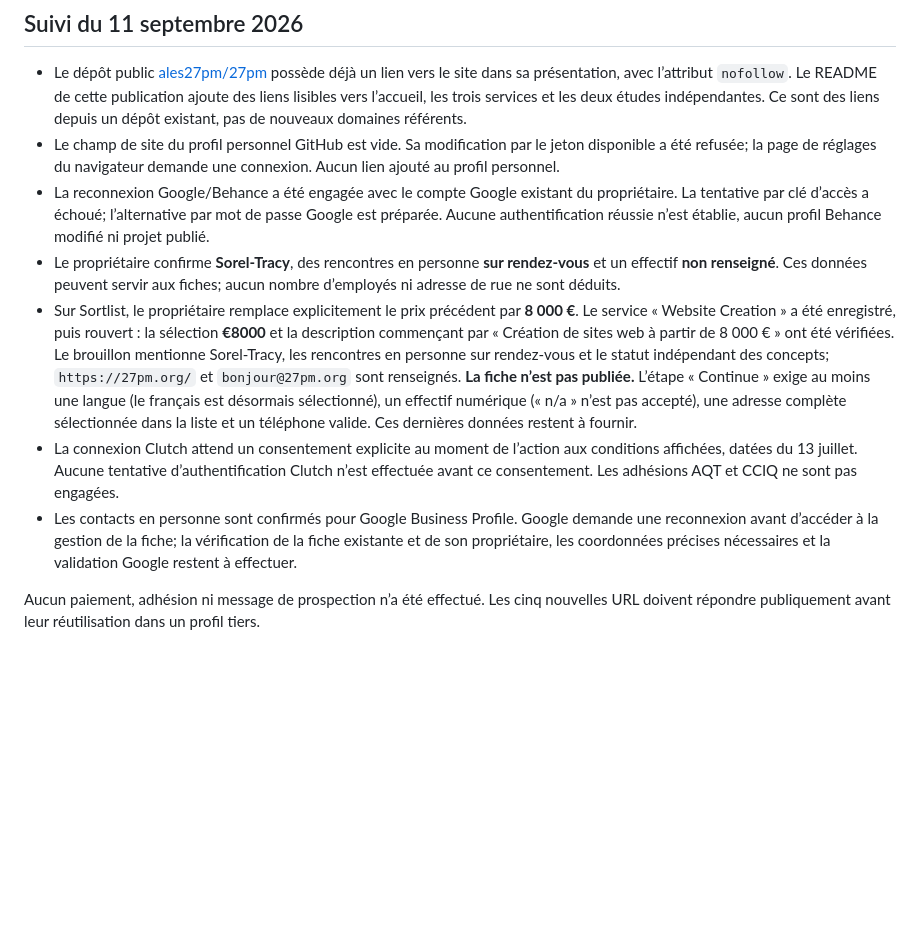
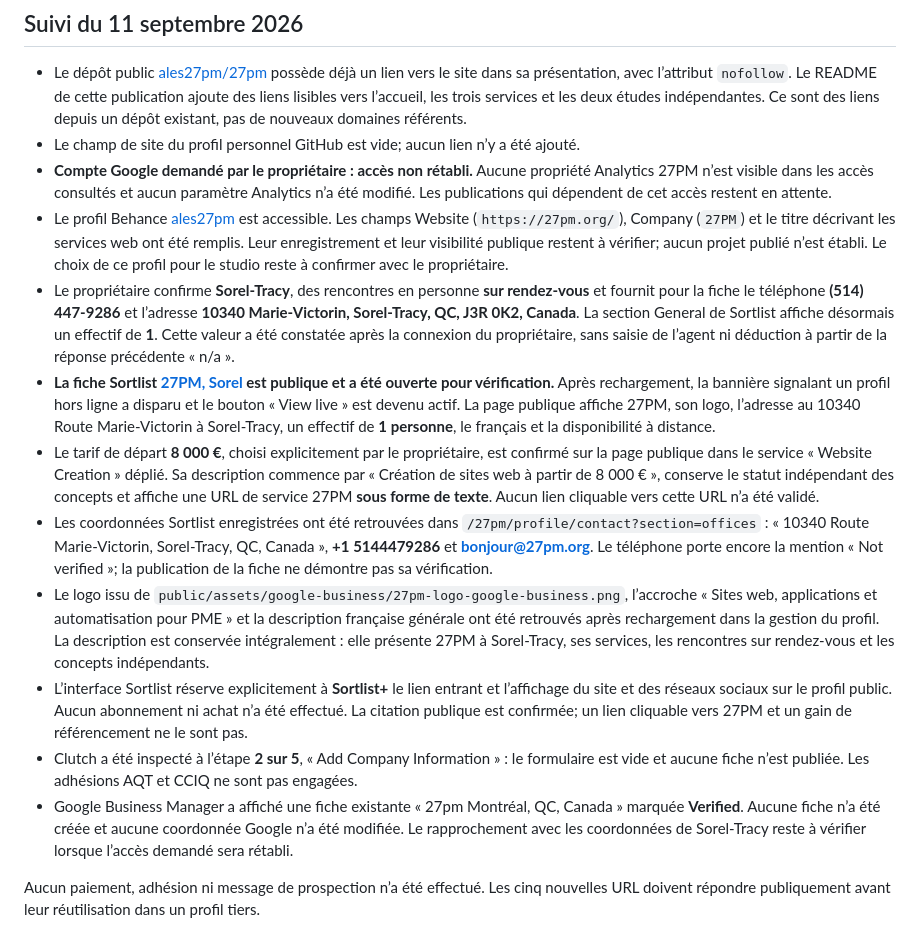
Before and after one commit to ales27pm/27pm, a Markdown page: docs/seo-authority-plan.md, the part around the change. Rendered like a GitHub page; blank space fills up the shorter version.

Commit message:
docs: record published Sortlist profile and confirmed contact details

```diff
--- a/docs/seo-authority-plan.md
+++ b/docs/seo-authority-plan.md
@@ -9,12 +9,17 @@ Ce document prépare les contenus et suit les démarches autorisées. Aucun prof
 ## Suivi du 11 septembre 2026
 
 - Le dépôt public [ales27pm/27pm](https://github.com/ales27pm/27pm) possède déjà un lien vers le site dans sa présentation, avec l’attribut `nofollow`. Le README de cette publication ajoute des liens lisibles vers l’accueil, les trois services et les deux études indépendantes. Ce sont des liens depuis un dépôt existant, pas de nouveaux domaines référents.
-- Le champ de site du profil personnel GitHub est vide. Sa modification par le jeton disponible a été refusée; la page de réglages du navigateur demande une connexion. Aucun lien ajouté au profil personnel.
-- La reconnexion Google/Behance a été engagée avec le compte Google existant du propriétaire. La tentative par clé d’accès a échoué; l’alternative par mot de passe Google est préparée. Aucune authentification réussie n’est établie, aucun profil Behance modifié ni projet publié.
-- Le propriétaire confirme **Sorel-Tracy**, des rencontres en personne **sur rendez-vous** et un effectif **non renseigné**. Ces données peuvent servir aux fiches; aucun nombre d’employés ni adresse de rue ne sont déduits.
-- Sur Sortlist, le propriétaire remplace explicitement le prix précédent par **8 000 €**. Le service « Website Creation » a été enregistré, puis rouvert : la sélection **€8000** et la description commençant par « Création de sites web à partir de 8 000 € » ont été vérifiées. Le brouillon mentionne Sorel-Tracy, les rencontres en personne sur rendez-vous et le statut indépendant des concepts; `https://27pm.org/` et `bonjour@27pm.org` sont renseignés. **La fiche n’est pas publiée.** L’étape « Continue » exige au moins une langue (le français est désormais sélectionné), un effectif numérique (« n/a » n’est pas accepté), une adresse complète sélectionnée dans la liste et un téléphone valide. Ces dernières données restent à fournir.
-- La connexion Clutch attend un consentement explicite au moment de l’action aux conditions affichées, datées du 13 juillet. Aucune tentative d’authentification Clutch n’est effectuée avant ce consentement. Les adhésions AQT et CCIQ ne sont pas engagées.
-- Les contacts en personne sont confirmés pour Google Business Profile. Google demande une reconnexion avant d’accéder à la gestion de la fiche; la vérification de la fiche existante et de son propriétaire, les coordonnées précises nécessaires et la validation Google restent à effectuer.
+- Le champ de site du profil personnel GitHub est vide; aucun lien n’y a été ajouté.
+- **Compte Google demandé par le propriétaire : accès non rétabli.** Aucune propriété Analytics 27PM n’est visible dans les accès consultés et aucun paramètre Analytics n’a été modifié. Les publications qui dépendent de cet accès restent en attente.
+- Le profil Behance [ales27pm](https://www.behance.net/ales27pm) est accessible. Les champs Website (`https://27pm.org/`), Company (`27PM`) et le titre décrivant les services web ont été remplis. Leur enregistrement et leur visibilité publique restent à vérifier; aucun projet publié n’est établi. Le choix de ce profil pour le studio reste à confirmer avec le propriétaire.
+- Le propriétaire confirme **Sorel-Tracy**, des rencontres en personne **sur rendez-vous** et fournit pour la fiche le téléphone **(514) 447-9286** et l’adresse **10340 Marie-Victorin, Sorel-Tracy, QC, J3R 0K2, Canada**. La section General de Sortlist affiche désormais un effectif de **1**. Cette valeur a été constatée après la connexion du propriétaire, sans saisie de l’agent ni déduction à partir de la réponse précédente « n/a ».
+- **La fiche Sortlist [27PM, Sorel](https://www.sortlist.com/agency/27pm) est publique et a été ouverte pour vérification.** Après rechargement, la bannière signalant un profil hors ligne a disparu et le bouton « View live » est devenu actif. La page publique affiche 27PM, son logo, l’adresse au 10340 Route Marie-Victorin à Sorel-Tracy, un effectif de **1 personne**, le français et la disponibilité à distance.
+- Le tarif de départ **8 000 €**, choisi explicitement par le propriétaire, est confirmé sur la page publique dans le service « Website Creation » déplié. Sa description commence par « Création de sites web à partir de 8 000 € », conserve le statut indépendant des concepts et affiche une URL de service 27PM **sous forme de texte**. Aucun lien cliquable vers cette URL n’a été validé.
+- Les coordonnées Sortlist enregistrées ont été retrouvées dans `/27pm/profile/contact?section=offices` : « 10340 Route Marie-Victorin, Sorel-Tracy, QC, Canada », **+1 5144479286** et **bonjour@27pm.org**. Le téléphone porte encore la mention « Not verified »; la publication de la fiche ne démontre pas sa vérification.
+- Le logo issu de `public/assets/google-business/27pm-logo-google-business.png`, l’accroche « Sites web, applications et automatisation pour PME » et la description française générale ont été retrouvés après rechargement dans la gestion du profil. La description est conservée intégralement : elle présente 27PM à Sorel-Tracy, ses services, les rencontres sur rendez-vous et les concepts indépendants.
+- L’interface Sortlist réserve explicitement à **Sortlist+** le lien entrant et l’affichage du site et des réseaux sociaux sur le profil public. Aucun abonnement ni achat n’a été effectué. La citation publique est confirmée; un lien cliquable vers 27PM et un gain de référencement ne le sont pas.
+- Clutch a été inspecté à l’étape **2 sur 5**, « Add Company Information » : le formulaire est vide et aucune fiche n’est publiée. Les adhésions AQT et CCIQ ne sont pas engagées.
+- Google Business Manager a affiché une fiche existante « 27pm Montréal, QC, Canada » marquée **Verified**. Aucune fiche n’a été créée et aucune coordonnée Google n’a été modifiée. Le rapprochement avec les coordonnées de Sorel-Tracy reste à vérifier lorsque l’accès demandé sera rétabli.
 
 Aucun paiement, adhésion ni message de prospection n’a été effectué. Les cinq nouvelles URL doivent répondre publiquement avant leur réutilisation dans un profil tiers.
 
```
